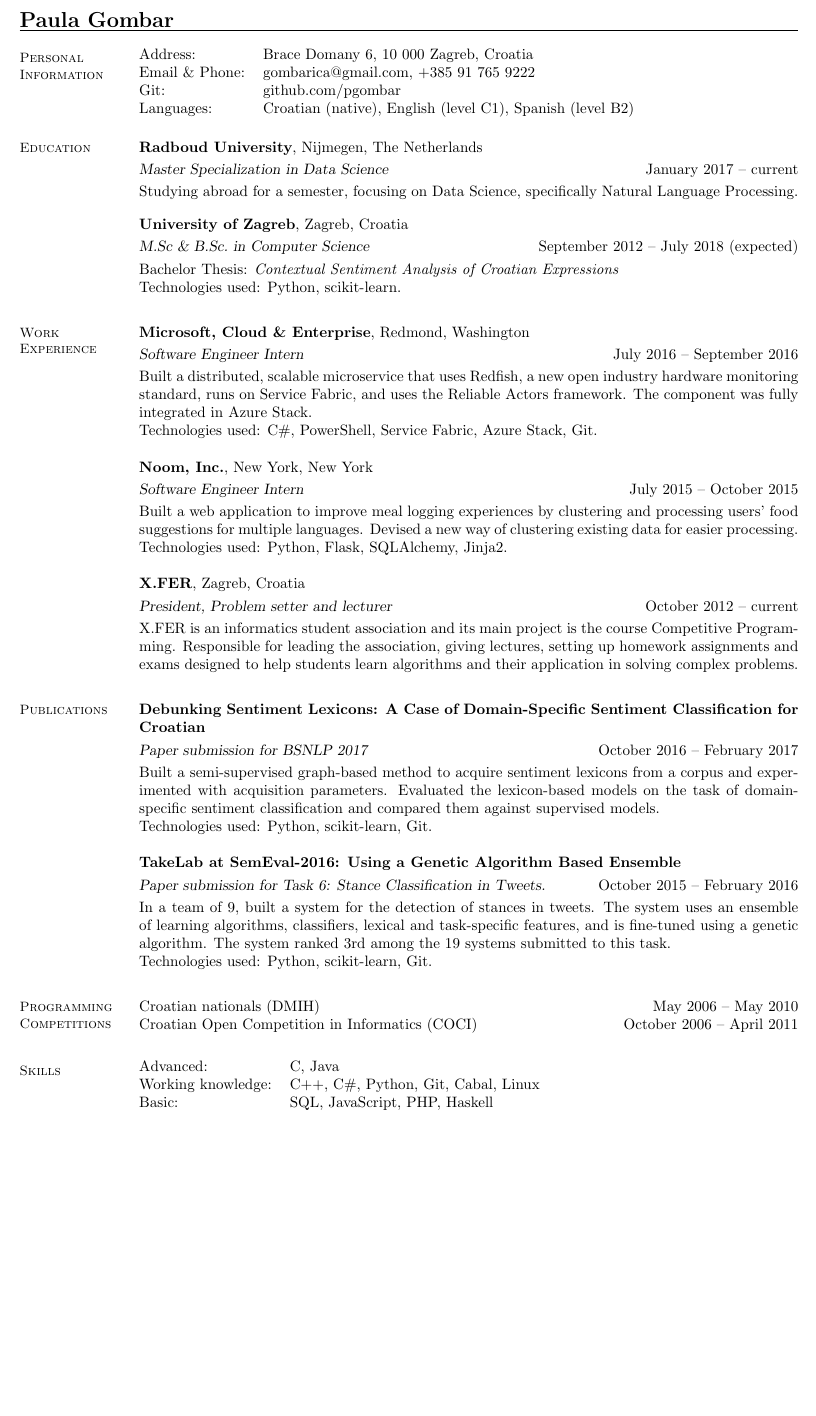
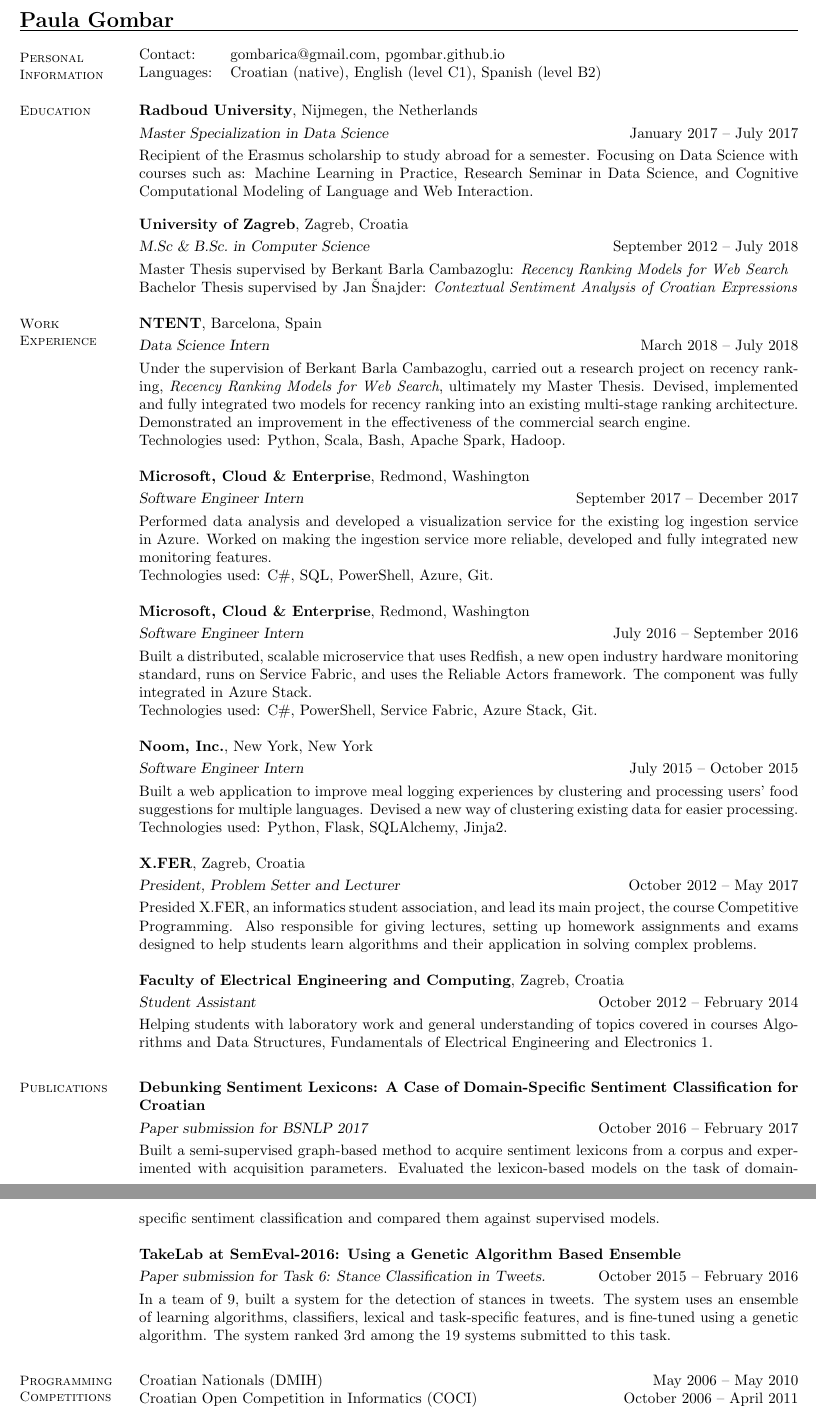
Before and after one commit to pgombar/resume, a LaTeX CV (resume.tex): part of the page before the commit and two parts of pages 1 and 2 of 2 after it, the two joined at a grey line, cut so that both start at the same text, the shorter picture padded with empty space. Compiled offline with pdfLaTeX.

Commit message:
update resume; give up on one-pager
Are you officially an adult if your resume isn't a one-pager anymore?

```diff
--- a/resume.tex
+++ b/resume.tex
@@ -8,31 +8,38 @@
 \section{\mysidestyle Personal Information}
 
 \begin{tabular}{@{}ll@{}}
-Address: & Brace Domany 6, 10 000 Zagreb, Croatia \\
-Email \& Phone: & gombarica@gmail.com, +385 91 765 9222 \\
-Git: & github.com/pgombar \\
+% Address: & Brace Domany 6, 10 000 Zagreb, Croatia \\
+Contact: & gombarica@gmail.com, pgombar.github.io \\
 Languages: & Croatian (native), English (level C1), Spanish (level B2) \\
 \end{tabular}
 
 %\vspace{1mm}
 \section{\mysidestyle Education}
-%\textbf{University of Zagreb}, Zagreb, Croatia \vspace{2mm}\\\vspace{1mm}%
-%\textsl{M.Sc.\ in Computer Science} \hfill September 2015 -- July 2017 (expected)
 
-\textbf{Radboud University}, Nijmegen, The Netherlands \vspace{1mm}\\\vspace{1mm}%
-\textsl{Master Specialization in Data Science} \hfill January 2017 -- current\\%
-Studying abroad for a semester, focusing on Data Science, specifically Natural Language Processing.\\
+\textbf{Radboud University}, Nijmegen, the Netherlands \vspace{1mm}\\\vspace{1mm}%
+\textsl{Master Specialization in Data Science} \hfill January 2017 -- July 2017\\%
+Recipient of the Erasmus scholarship to study abroad for a semester. Focusing on Data Science with courses such as: Machine Learning in Practice, Research Seminar in Data Science, and Cognitive Computational Modeling of Language and Web Interaction. \\
 \vspace{-3mm}\hspace{-1mm}\hfill%
 
 \vspace{-2mm}
 \textbf{University of Zagreb}, Zagreb, Croatia \vspace{1mm}\\\vspace{1mm}%
-\textsl{M.Sc \& B.Sc.\ in Computer Science} \hfill September 2012 -- July 2018 (expected)\\%
-Bachelor Thesis: \textit{Contextual Sentiment Analysis of Croatian Expressions}\\
-Technologies used: Python, scikit-learn.
+\textsl{M.Sc \& B.Sc.\ in Computer Science} \hfill September 2012 -- July 2018\\%
+Master Thesis supervised by Berkant Barla Cambazoglu: \textit{Recency Ranking Models for Web Search} \\
+Bachelor Thesis supervised by Jan \v{S}najder: \textit{Contextual Sentiment Analysis of Croatian Expressions}
 %\vspace{-3mm}%\hspace{-1mm}\hfill%
 
-\vspace{1mm}
+\vspace{-1mm}
 \section{\mysidestyle Work Experience}
+
+\textbf{NTENT}, Barcelona, Spain \vspace{1mm}\\\vspace{1mm}%
+\textsl{Data Science Intern} \hfill March 2018 -- July 2018\\%
+Under the supervision of Berkant Barla Cambazoglu, carried out a research project on recency ranking, \textit{Recency Ranking Models for Web Search}, ultimately my Master Thesis. Devised, implemented and fully integrated two models for recency ranking into an existing multi-stage ranking architecture. Demonstrated an improvement in the effectiveness of the commercial search engine. \\
+Technologies used: Python, Scala, Bash, Apache Spark, Hadoop.
+
+\textbf{Microsoft, Cloud \& Enterprise}, Redmond, Washington \vspace{1mm}\\\vspace{1mm}%
+\textsl{Software Engineer Intern} \hfill September 2017 -- December 2017\\%
+Performed data analysis and developed a visualization service for the existing log ingestion service in Azure. Worked on making the ingestion service more reliable, developed and fully integrated new monitoring features. \\
+Technologies used: C\#, SQL, PowerShell, Azure, Git.
 
 \textbf{Microsoft, Cloud \& Enterprise}, Redmond, Washington \vspace{1mm}\\\vspace{1mm}%
 \textsl{Software Engineer Intern} \hfill July 2016 -- September 2016\\%
@@ -45,16 +52,16 @@ Built a web application to improve meal logging experiences by clustering and pr
 Technologies used: Python, Flask, SQLAlchemy, Jinja2.
 
 \textbf{X.FER}, Zagreb, Croatia \vspace{1mm}\\\vspace{1mm}%
-\textsl{President, Problem setter and lecturer} \hfill October 2012 -- current\\%
-X.FER is an informatics student association and its main project is the course Competitive Programming. Responsible for leading the association, giving lectures, setting up homework assignments and exams designed to help students learn algorithms and their application in solving complex problems.
+\textsl{President, Problem Setter and Lecturer} \hfill October 2012 -- May 2017\\%
+Presided X.FER, an informatics student association, and lead its main project, the course Competitive Programming. Also responsible for giving lectures, setting up homework assignments and exams designed to help students learn algorithms and their application in solving complex problems.
 
 % \textbf{Board of European Students of Technology}, Zagreb, Croatia \vspace{2mm}\\\vspace{1mm}%
 % \textsl{IT support} \hfill October 2013 -- current\\%
 % Developing and maintaining websites using PHP, JavaScript, HTML5 and CSS3.
 
-%\textbf{Faculty of Electrical Engineering and Computing}, Zagreb, Croatia \vspace{1mm}\\\vspace{1mm}%
-%\textsl{Student assistant} \hfill October 2012 -- February 2014\\%
-%Helping students with laboratory work and general understanding of topics covered in courses Algorithms  and  Data  Structures, Fundamentals  of  Electrical  Engineering and  Electronics 1.
+\textbf{Faculty of Electrical Engineering and Computing}, Zagreb, Croatia \vspace{1mm}\\\vspace{1mm}%
+\textsl{Student Assistant} \hfill October 2012 -- February 2014\\%
+Helping students with laboratory work and general understanding of topics covered in courses Algorithms  and  Data  Structures, Fundamentals  of  Electrical  Engineering and  Electronics 1.
 
 %\vspace{1mm}
 
@@ -70,24 +77,20 @@ X.FER is an informatics student association and its main project is the course C
 \textbf{Debunking Sentiment Lexicons: A Case of Domain-Specific Sentiment Classification for Croatian} \vspace{1mm}\\\vspace{1mm}%
 \textsl{Paper submission for BSNLP 2017} \hfill October 2016 -- February 2017\\%
 Built a semi-supervised graph-based method to acquire sentiment lexicons from a corpus and experimented with acquisition parameters. Evaluated the lexicon-based models on the task of domain-specific sentiment classification and compared them against supervised models.
- \\
-Technologies used: Python, scikit-learn, Git.
+% Technologies used: Python, scikit-learn, Git.
 
 \textbf{TakeLab at SemEval-2016: Using a Genetic Algorithm Based Ensemble} \vspace{1mm}\\\vspace{1mm}%
 \textsl{Paper submission for Task 6: Stance Classification in Tweets.} \hfill October 2015 -- February 2016\\%
-In a team of 9, built a system for the detection of stances in tweets. The system uses an ensemble of learning algorithms, classifiers, lexical and task-specific features, and is fine-tuned using a genetic algorithm. The system ranked 3rd among the 19 systems submitted to this task. \\
-Technologies used: Python, scikit-learn, Git.
+In a team of 9, built a system for the detection of stances in tweets. The system uses an ensemble of learning algorithms, classifiers, lexical and task-specific features, and is fine-tuned using a genetic algorithm. The system ranked 3rd among the 19 systems submitted to this task.
+% Technologies used: Python, scikit-learn, Git.
 
 \vspace{1mm}
 \section{\mysidestyle Programming Competitions}
 
-Croatian nationals (DMIH) \hfill May 2006 -- May 2010\\%
-Croatian Open Competition in Informatics (COCI) \hfill October 2006 -- April 2011\\%
+Croatian Nationals (DMIH) \hfill May 2006 -- May 2010\\%
+Croatian Open Competition in Informatics (COCI) \hfill October 2006 -- April 2011%
 
-\vspace{-3mm}
+\vspace{1mm}
 \section{\mysidestyle Skills}
 
 \begin{tabular}{@{}ll@{}}
-Advanced: & C, Java \\%
-Working knowledge: & C++, C\#, Python, Git, Cabal, Linux \\%
-Basic: & SQL, JavaScript, PHP, Haskell \\%
```
Also changed, not shown: resume.tex (3 more changed lines).
